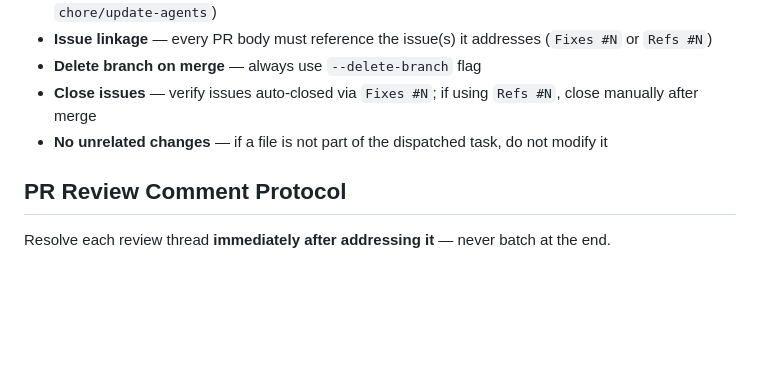
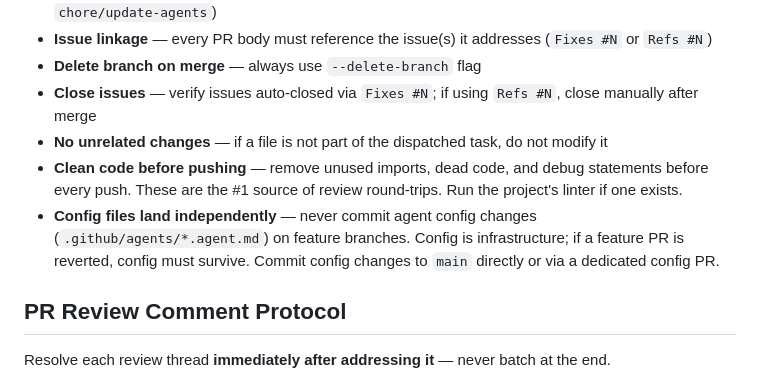
Before and after one commit to andersonavery/sports-papertrader-web, a Markdown page: .github/agents/papertrader-director.agent.md, the part around the change. Drawn GitHub-style; blank space fills up the shorter version.

Commit message:
chore: add lint discipline and config separation rules to director config
Co-authored-by: Copilot <223556219+Copilot@users.noreply.github.com>

```diff
--- a/.github/agents/papertrader-director.agent.md
+++ b/.github/agents/papertrader-director.agent.md
@@ -212,6 +212,8 @@ When you create a PR, you own it through to merge. Do not consider your work don
 - **Delete branch on merge** — always use `--delete-branch` flag
 - **Close issues** — verify issues auto-closed via `Fixes #N`; if using `Refs #N`, close manually after merge
 - **No unrelated changes** — if a file is not part of the dispatched task, do not modify it
+- **Clean code before pushing** — remove unused imports, dead code, and debug statements before every push. These are the #1 source of review round-trips. Run the project's linter if one exists.
+- **Config files land independently** — never commit agent config changes (`.github/agents/*.agent.md`) on feature branches. Config is infrastructure; if a feature PR is reverted, config must survive. Commit config changes to `main` directly or via a dedicated config PR.
 
 ## PR Review Comment Protocol
 
```
